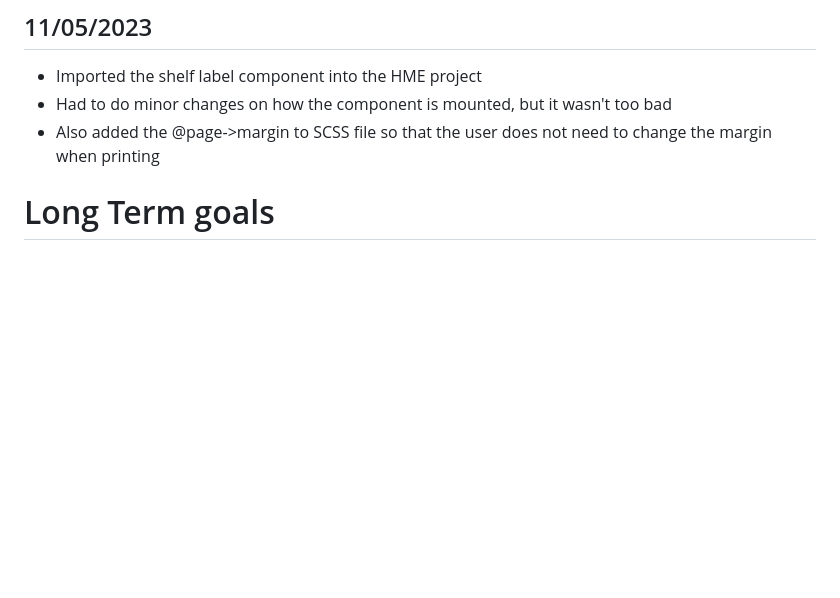
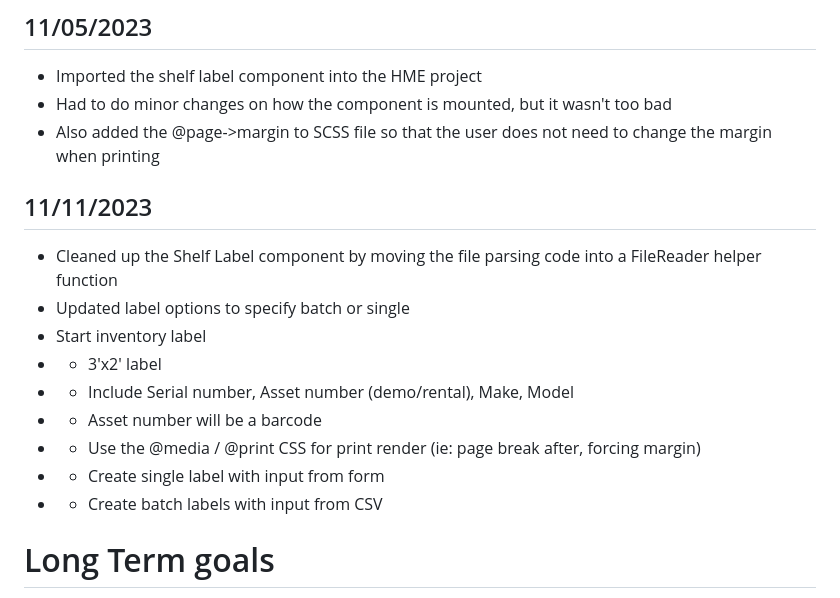
Before and after one commit to Tsawwassen/hme, a Markdown page: README.md, the part around the change. Drawn GitHub-style; blank space fills up the shorter version.

Commit message:
Add plan for inventory label

```diff
--- a/README.md
+++ b/README.md
@@ -101,6 +101,16 @@ Improve the process for checking stale orders
 - Imported the shelf label component into the HME project
 - Had to do minor changes on how the component is mounted, but it wasn't too bad
 - Also added the @page->margin to SCSS file so that the user does not need to change the margin when printing
+## 11/11/2023
+- Cleaned up the Shelf Label component by moving the file parsing code into a FileReader helper function
+- Updated label options to specify batch or single
+- Start inventory label
+- - 3'x2' label
+- - Include Serial number, Asset number (demo/rental), Make, Model
+- - Asset number will be a barcode
+- - Use the @media / @print CSS for print render (ie: page break after, forcing margin)
+- - Create single label with input from form
+- - Create batch labels with input from CSV
 
 # Long Term goals
 - Update for the inventory data is formatted to be something like [... {part_number: , count:{ expected: , actual: , difference: }}...]
```
